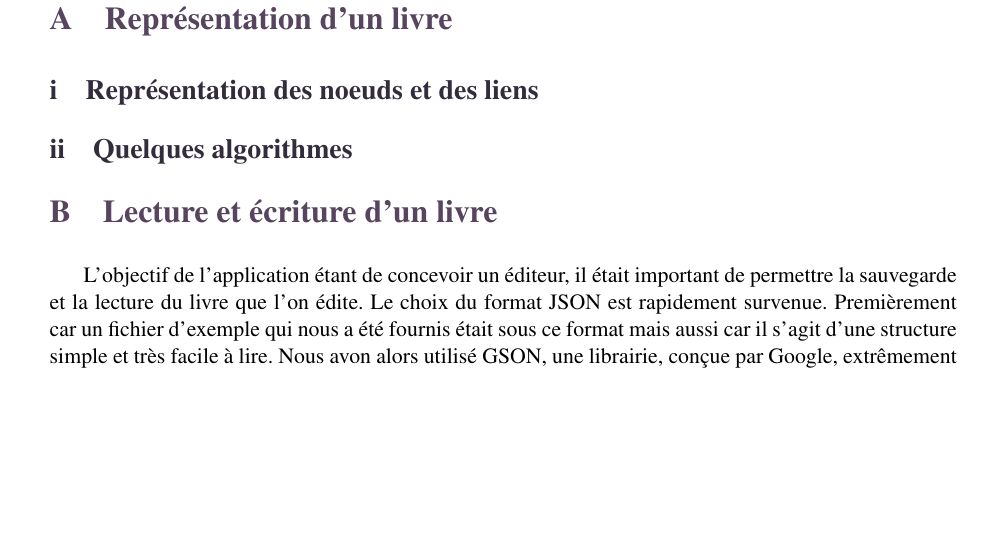
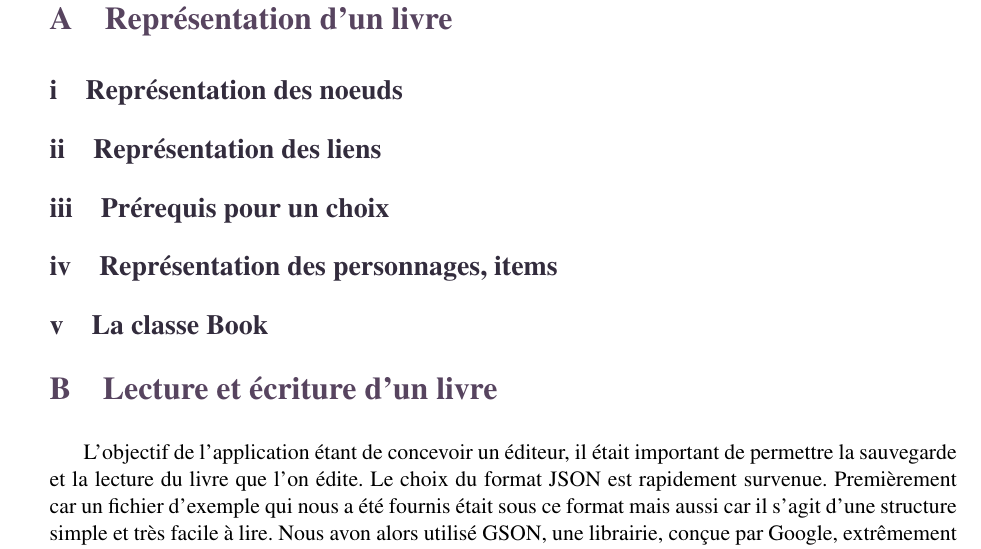
Before and after one commit to emilie-martin-dev/MagicBook, a LaTeX document (doc/Rapport/Rapport.tex, which reads doc/Rapport/include/code/code.tex): part of page 13 of 20, cut so that both start at the same text, the shorter picture padded with empty space. Compiled offline with pdfLaTeX.

Commit message:
doc : Détaille la partie "Représentation du livre"

```diff
--- a/doc/Rapport/include/code/code.tex
+++ b/doc/Rapport/include/code/code.tex
@@ -3,11 +3,23 @@
 	\section{Représentation d'un livre}
 		\label{sec:representation_livre}
 
-		\subsection{Représentation des noeuds et des liens}
+		\subsection{Représentation des noeuds}
 
 
 
-		\subsection{Quelques algorithmes}
+		\subsection{Représentation des liens}
+
+
+
+		\subsection{Prérequis pour un choix}
+
+
+
+		\subsection{Représentation des personnages, items}
+
+
+
+		\subsection{La classe Book}
 
 
 
```
Also changed, not shown: doc/Rapport/Rapport.pdf.
